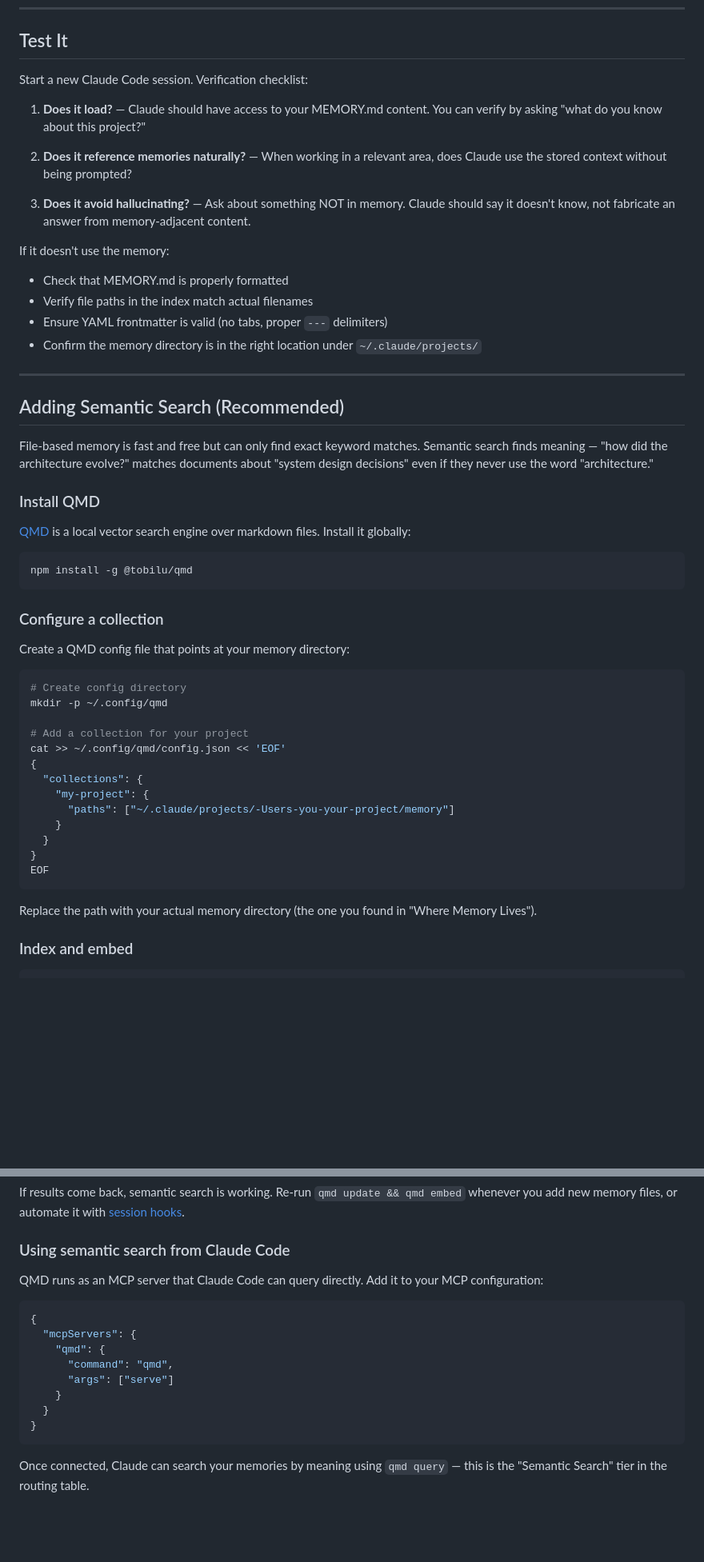
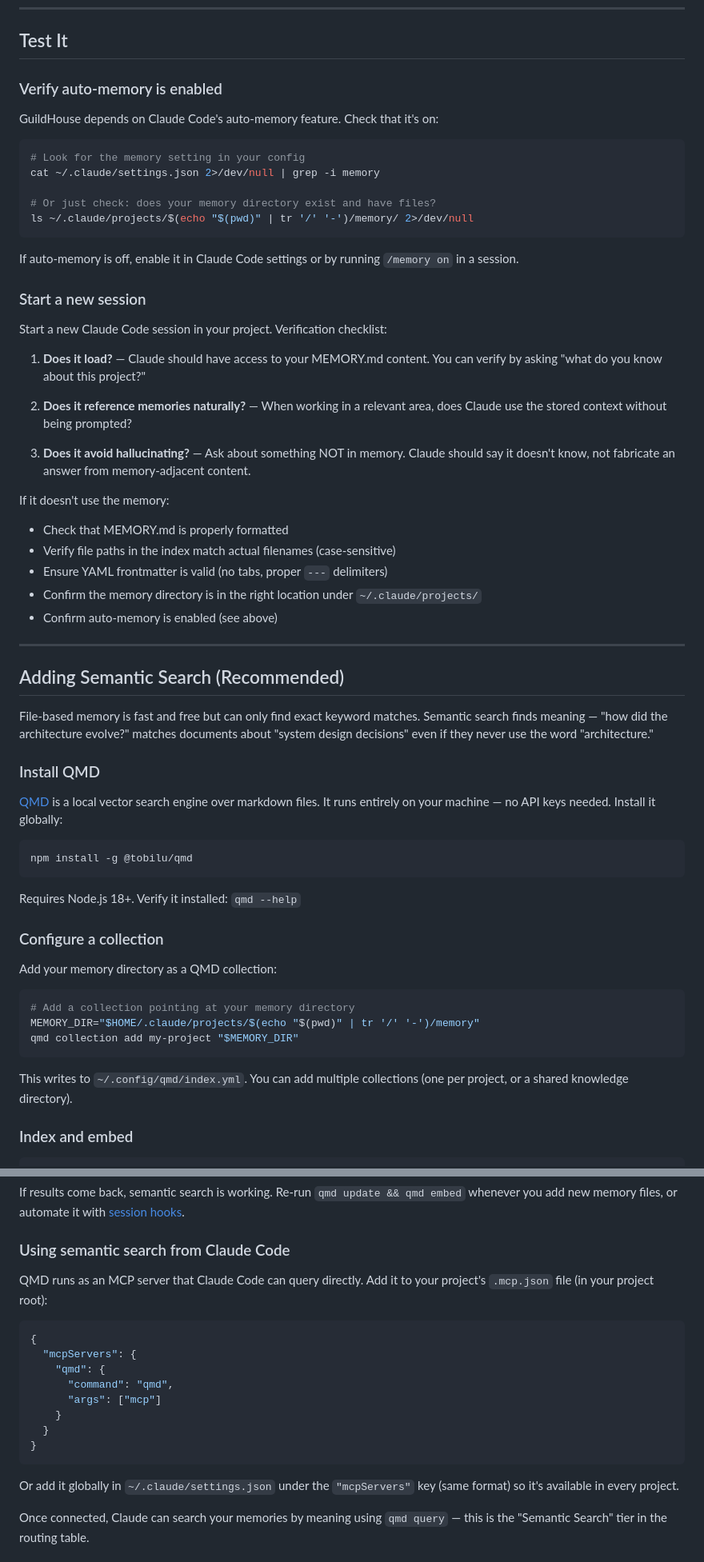
Before and after one commit to rivenbark-heartwoodguild/guildhouse, a Markdown page: guides/getting-started.md, 2 parts joined by grey strips. Shown at 80% size. Drawn GitHub-style; blank space fills up the shorter version.

Commit message:
docs: fix issues from cold-install test
Based on a simulated first-time install walkthrough:

- Add auto-memory verification step before testing
- Fix QMD config: YAML format via `qmd collection add`, not JSON
- Note QMD needs no API keys (runs locally)
- Add Node.js 18+ requirement
- Fix MCP config: correct args (`mcp` not `serve`), specify file
  path (`.mcp.json` or `settings.json`)
- Fix hook script: use `$(pwd)` instead of undefined `$PROJECT_PATH`

Co-Authored-By: Claude Opus 4.6 (1M context) <noreply@anthropic.com>

````diff
--- a/guides/getting-started.md
+++ b/guides/getting-started.md
@@ -222,7 +222,23 @@ memory/
 
 ## Test It
 
-Start a new Claude Code session. Verification checklist:
+### Verify auto-memory is enabled
+
+GuildHouse depends on Claude Code's auto-memory feature. Check that it's on:
+
+```bash
+# Look for the memory setting in your config
+cat ~/.claude/settings.json 2>/dev/null | grep -i memory
+
+# Or just check: does your memory directory exist and have files?
+ls ~/.claude/projects/$(echo "$(pwd)" | tr '/' '-')/memory/ 2>/dev/null
+```
+
+If auto-memory is off, enable it in Claude Code settings or by running `/memory on` in a session.
+
+### Start a new session
+
+Start a new Claude Code session in your project. Verification checklist:
 
 1. **Does it load?** — Claude should have access to your MEMORY.md content. You can verify by asking "what do you know about this project?"
 
@@ -232,9 +248,10 @@ Start a new Claude Code session. Verification checklist:
 
 If it doesn't use the memory:
 - Check that MEMORY.md is properly formatted
-- Verify file paths in the index match actual filenames
+- Verify file paths in the index match actual filenames (case-sensitive)
 - Ensure YAML frontmatter is valid (no tabs, proper `---` delimiters)
 - Confirm the memory directory is in the right location under `~/.claude/projects/`
+- Confirm auto-memory is enabled (see above)
 
 ---
 
@@ -244,33 +261,25 @@ File-based memory is fast and free but can only find exact keyword matches. Sema
 
 ### Install QMD
 
-[QMD](https://github.com/tobilu/qmd) is a local vector search engine over markdown files. Install it globally:
+[QMD](https://github.com/tobilu/qmd) is a local vector search engine over markdown files. It runs entirely on your machine — no API keys needed. Install it globally:
 
 ```bash
 npm install -g @tobilu/qmd
 ```
 
+Requires Node.js 18+. Verify it installed: `qmd --help`
+
 ### Configure a collection
 
-Create a QMD config file that points at your memory directory:
+Add your memory directory as a QMD collection:
 
 ```bash
-# Create config directory
-mkdir -p ~/.config/qmd
-
-# Add a collection for your project
-cat >> ~/.config/qmd/config.json << 'EOF'
-{
-  "collections": {
-    "my-project": {
-      "paths": ["~/.claude/projects/-Users-you-your-project/memory"]
-    }
-  }
-}
-EOF
+# Add a collection pointing at your memory directory
+MEMORY_DIR="$HOME/.claude/projects/$(echo "$(pwd)" | tr '/' '-')/memory"
+qmd collection add my-project "$MEMORY_DIR"
 ```
 
-Replace the path with your actual memory directory (the one you found in "Where Memory Lives").
+This writes to `~/.config/qmd/index.yml`. You can add multiple collections (one per project, or a shared knowledge directory).
 
 ### Index and embed
 
@@ -293,18 +302,20 @@ If results come back, semantic search is working. Re-run `qmd update && qmd embe
 
 ### Using semantic search from Claude Code
 
-QMD runs as an MCP server that Claude Code can query directly. Add it to your MCP configuration:
+QMD runs as an MCP server that Claude Code can query directly. Add it to your project's `.mcp.json` file (in your project root):
 
 ```json
 {
   "mcpServers": {
     "qmd": {
       "command": "qmd",
-      "args": ["serve"]
+      "args": ["mcp"]
     }
   }
 }
 ```
+
+Or add it globally in `~/.claude/settings.json` under the `"mcpServers"` key (same format) so it's available in every project.
 
 Once connected, Claude can search your memories by meaning using `qmd query` — this is the "Semantic Search" tier in the routing table.
 
````
Also changed, not shown: guides/automation.md (+4 -1 lines).
